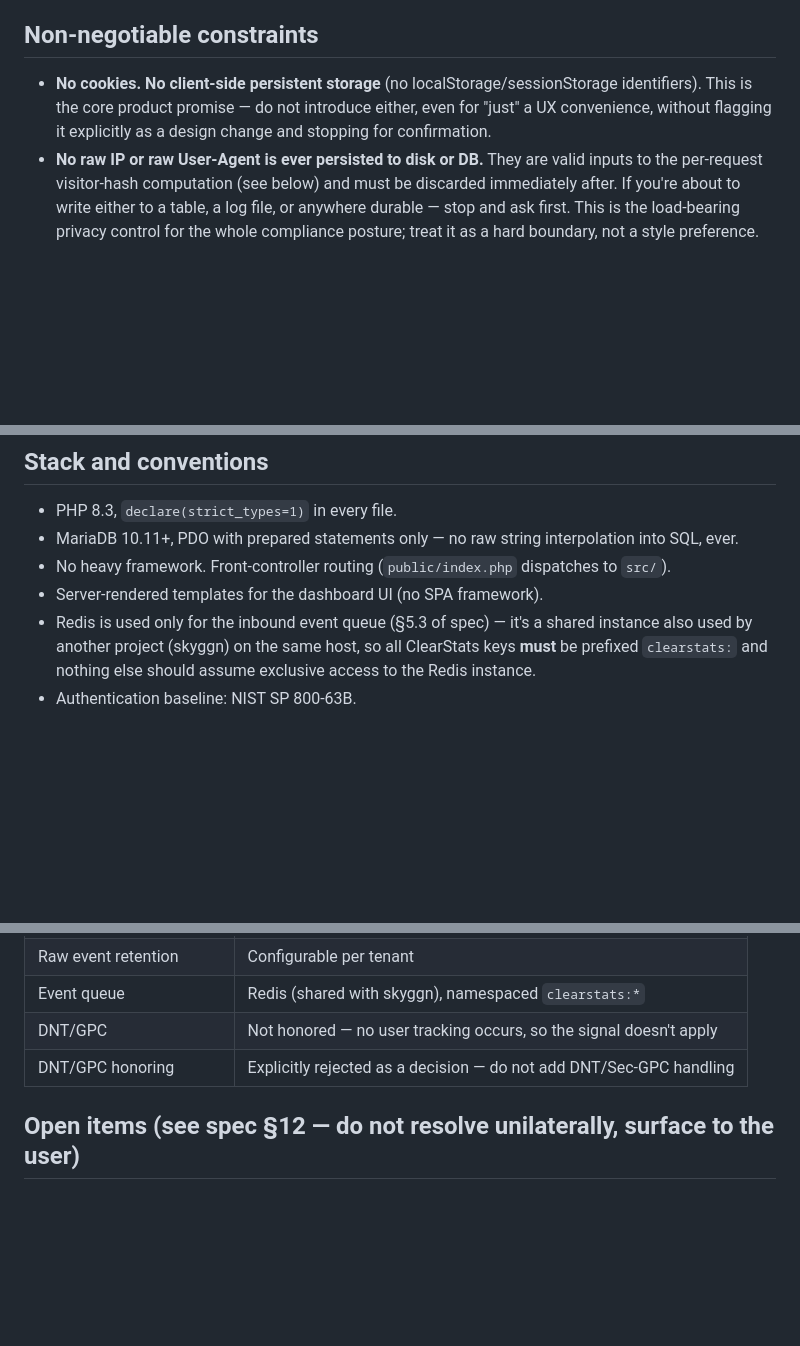
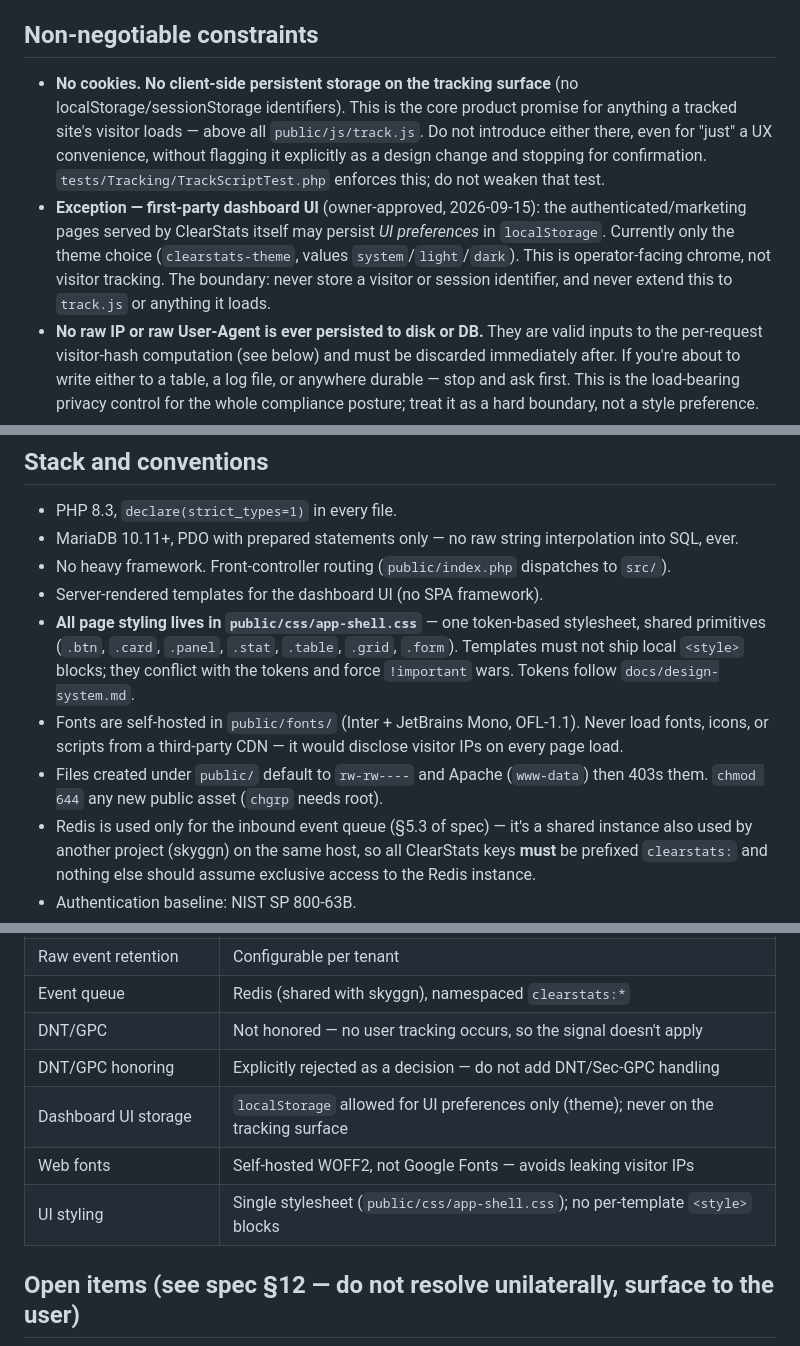
Before and after one commit to SilverDay/clearstats, a Markdown page: CLAUDE.md, 3 parts joined by grey strips. GitHub-like rendering; blank space fills up the shorter version.

Commit message:
Scope the storage prohibition to the tracking surface
The blanket "no client-side persistent storage" rule now contradicts the
shipped theme switch, so a future reader would either revert it or treat
the doc as unreliable. Record the owner-approved boundary instead: the
tracking surface stays free of cookies and storage, while first-party UI
may persist preferences that are not visitor identifiers.

Also record conventions established during the UI rebuild: the single
stylesheet, self-hosted fonts, and the public-asset permission trap that
silently 403s newly created files.

```diff
--- a/CLAUDE.md
+++ b/CLAUDE.md
@@ -8,7 +8,8 @@ ClearStats (clearstats.de) is a self-hosted, multi-site, GDPR-compliant, cookiel
 
 ## Non-negotiable constraints
 
-- **No cookies. No client-side persistent storage** (no localStorage/sessionStorage identifiers). This is the core product promise — do not introduce either, even for "just" a UX convenience, without flagging it explicitly as a design change and stopping for confirmation.
+- **No cookies. No client-side persistent storage on the tracking surface** (no localStorage/sessionStorage identifiers). This is the core product promise for anything a tracked site's visitor loads — above all `public/js/track.js`. Do not introduce either there, even for "just" a UX convenience, without flagging it explicitly as a design change and stopping for confirmation. `tests/Tracking/TrackScriptTest.php` enforces this; do not weaken that test.
+- **Exception — first-party dashboard UI** (owner-approved, 2026-09-15): the authenticated/marketing pages served by ClearStats itself may persist *UI preferences* in `localStorage`. Currently only the theme choice (`clearstats-theme`, values `system`/`light`/`dark`). This is operator-facing chrome, not visitor tracking. The boundary: never store a visitor or session identifier, and never extend this to `track.js` or anything it loads.
 - **No raw IP or raw User-Agent is ever persisted to disk or DB.** They are valid inputs to the per-request visitor-hash computation (see below) and must be discarded immediately after. If you're about to write either to a table, a log file, or anywhere durable — stop and ask first. This is the load-bearing privacy control for the whole compliance posture; treat it as a hard boundary, not a style preference.
 - **Salt secrecy.** The daily HMAC salt (§3 of the spec) must never be logged, never exposed via any API response, never sent to any client script.
 
@@ -18,6 +19,9 @@ ClearStats (clearstats.de) is a self-hosted, multi-site, GDPR-compliant, cookiel
 - MariaDB 10.11+, PDO with prepared statements only — no raw string interpolation into SQL, ever.
 - No heavy framework. Front-controller routing (`public/index.php` dispatches to `src/`).
 - Server-rendered templates for the dashboard UI (no SPA framework).
+- **All page styling lives in `public/css/app-shell.css`** — one token-based stylesheet, shared primitives (`.btn`, `.card`, `.panel`, `.stat`, `.table`, `.grid`, `.form`). Templates must not ship local `<style>` blocks; they conflict with the tokens and force `!important` wars. Tokens follow `docs/design-system.md`.
+- Fonts are self-hosted in `public/fonts/` (Inter + JetBrains Mono, OFL-1.1). Never load fonts, icons, or scripts from a third-party CDN — it would disclose visitor IPs on every page load.
+- Files created under `public/` default to `rw-rw----` and Apache (`www-data`) then 403s them. `chmod 644` any new public asset (`chgrp` needs root).
 - Redis is used only for the inbound event queue (§5.3 of spec) — it's a shared instance also used by another project (skyggn) on the same host, so all ClearStats keys **must** be prefixed `clearstats:` and nothing else should assume exclusive access to the Redis instance.
 - Authentication baseline: NIST SP 800-63B.
 - Licensing: MIT for code (default), EUPL-1.2 considered as a European alternative if ever needed; non-code assets under CC BY-SA 4.0. See `REUSE.toml`. Follow REUSE spec conventions (SPDX headers in new files, `.license` sidecars where a header can't be embedded).
@@ -42,6 +46,9 @@ ClearStats (clearstats.de) is a self-hosted, multi-site, GDPR-compliant, cookiel
 | Event queue | Redis (shared with skyggn), namespaced `clearstats:*` |
 | DNT/GPC | Not honored — no user tracking occurs, so the signal doesn't apply |
 | DNT/GPC honoring | Explicitly rejected as a decision — do not add DNT/Sec-GPC handling |
+| Dashboard UI storage | `localStorage` allowed for UI preferences only (theme); never on the tracking surface |
+| Web fonts | Self-hosted WOFF2, not Google Fonts — avoids leaking visitor IPs |
+| UI styling | Single stylesheet (`public/css/app-shell.css`); no per-template `<style>` blocks |
 
 ## Open items (see spec §12 — do not resolve unilaterally, surface to the user)
 
```
